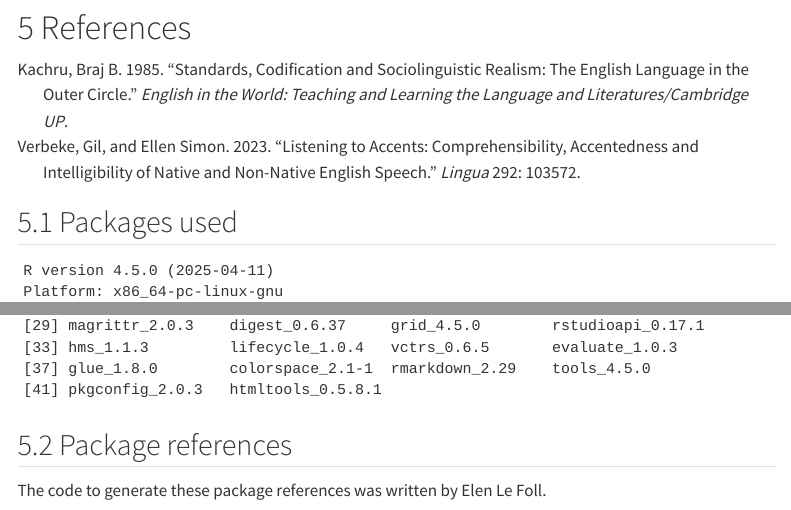
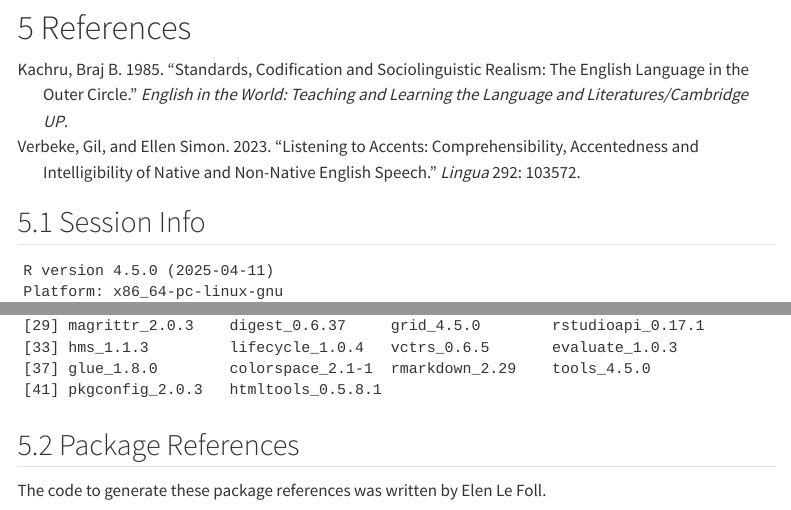
Before and after one commit to RoseHst/Reproduction-Listening-to-Accents, a Quarto document (reproduction_documentation.qmd): the page in a window 1100 px wide, from 6900 px down, and a second part further down, joined at a grey line. Rendered offline with R 4.5, knitr and Pandoc in place of Quarto, with nearby package versions; some code elsewhere in the file could not run offline; menus at the side of the page are left out.

Commit message:
rename reference section

````diff
--- a/reproduction_documentation.qmd
+++ b/reproduction_documentation.qmd
@@ -403,13 +403,13 @@ ComprIntell.data |>
 ::: {#refs}
 :::
 
-## Packages used
+## Session Info
 
 ```{r package-versions, echo = FALSE}
 sessionInfo()
 ```
 
-## Package references
+## Package References
 
 The code to generate these package references was written by Elen Le Foll.
 
````
